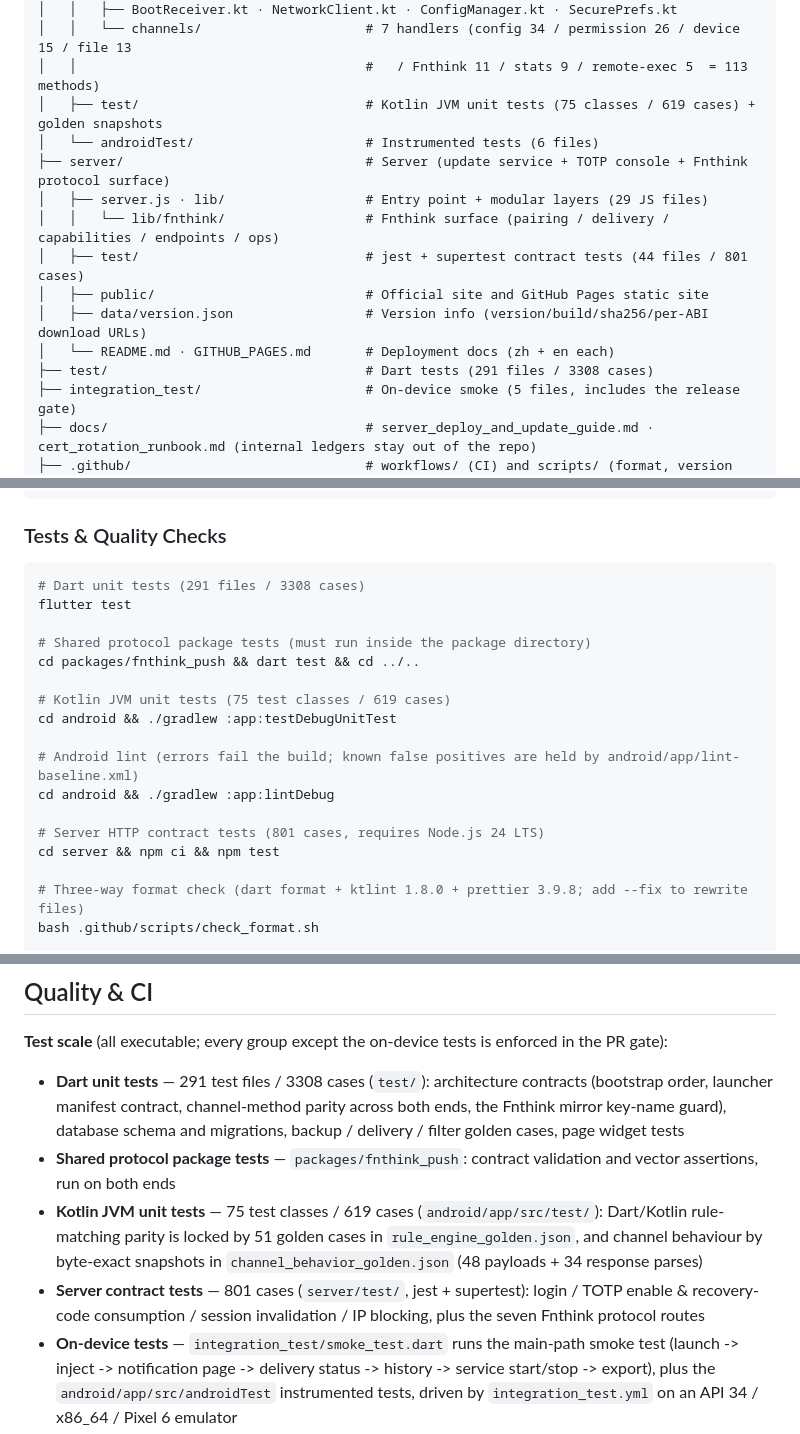
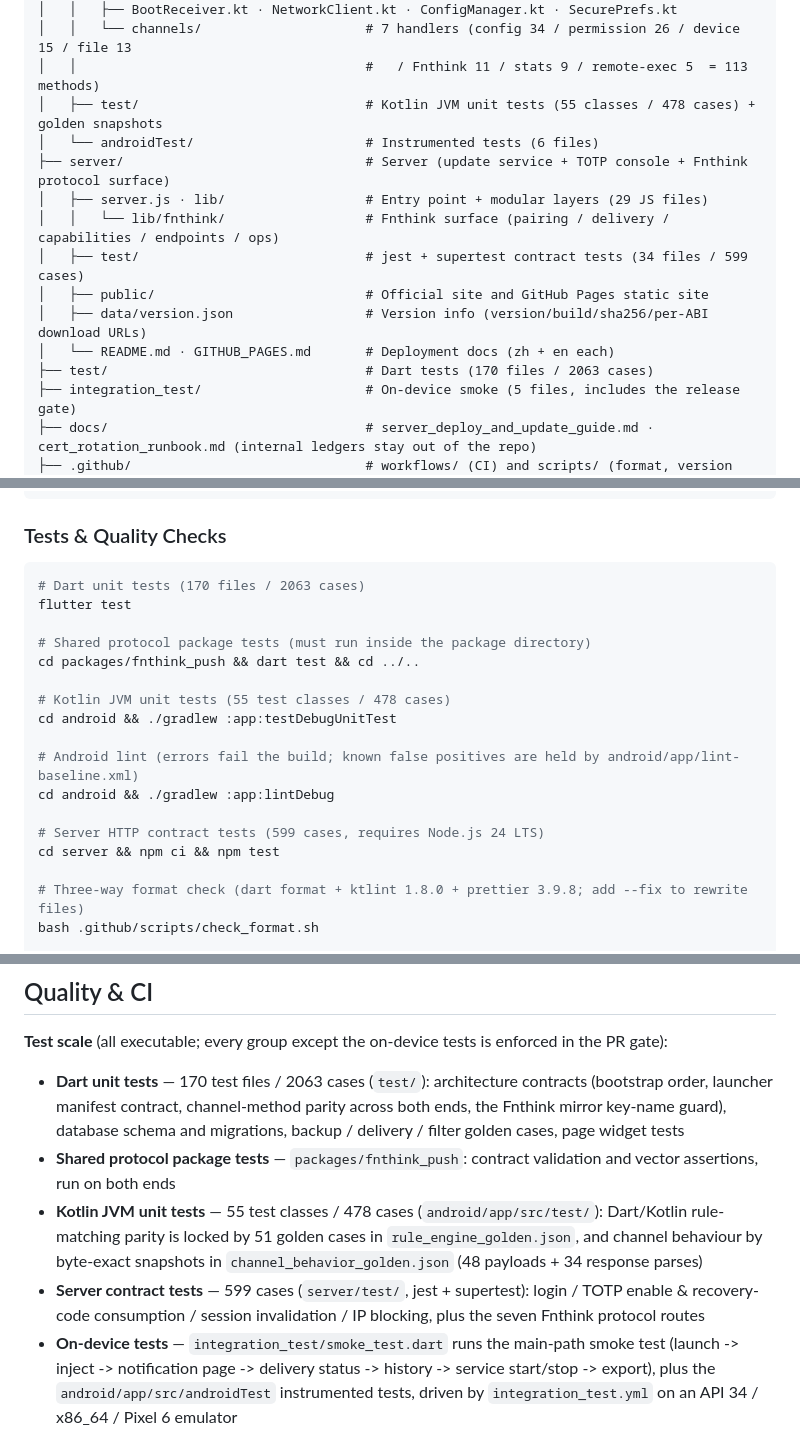
Before and after one commit to fnthinklevi/noticeTransmit, a Markdown page: README-en.md, 3 parts joined by grey strips. Rendered like a GitHub page.

Commit message:
docs: 更新文档中的测试用例数量
同步更新 CONTRIBUTING.md、CONTRIBUTING-en.md 和 README-en.md 中的测试用例统计数据，修正 Dart、Kotlin、服务端契约测试及 l10n 词条的数量，确保文档数据与实际测试情况一致。

````diff
--- a/README-en.md
+++ b/README-en.md
@@ -323,16 +323,16 @@ noticeTransmit/
 │   │   ├── BootReceiver.kt · NetworkClient.kt · ConfigManager.kt · SecurePrefs.kt
 │   │   └── channels/                     # 7 handlers (config 34 / permission 26 / device 15 / file 13
 │   │                                     #   / Fnthink 11 / stats 9 / remote-exec 5  = 113 methods)
-│   ├── test/                             # Kotlin JVM unit tests (75 classes / 619 cases) + golden snapshots
+│   ├── test/                             # Kotlin JVM unit tests (55 classes / 478 cases) + golden snapshots
 │   └── androidTest/                      # Instrumented tests (6 files)
 ├── server/                               # Server (update service + TOTP console + Fnthink protocol surface)
 │   ├── server.js · lib/                  # Entry point + modular layers (29 JS files)
 │   │   └── lib/fnthink/                  # Fnthink surface (pairing / delivery / capabilities / endpoints / ops)
-│   ├── test/                             # jest + supertest contract tests (44 files / 801 cases)
+│   ├── test/                             # jest + supertest contract tests (34 files / 599 cases)
 │   ├── public/                           # Official site and GitHub Pages static site
 │   ├── data/version.json                 # Version info (version/build/sha256/per-ABI download URLs)
 │   └── README.md · GITHUB_PAGES.md       # Deployment docs (zh + en each)
-├── test/                                 # Dart tests (291 files / 3308 cases)
+├── test/                                 # Dart tests (170 files / 2063 cases)
 ├── integration_test/                     # On-device smoke (5 files, includes the release gate)
 ├── docs/                                 # server_deploy_and_update_guide.md · cert_rotation_runbook.md (internal ledgers stay out of the repo)
 ├── .github/                              # workflows/ (CI) and scripts/ (format, version consistency, local release)
@@ -384,19 +384,19 @@ flutter build apk --release --target-platform android-arm64
 ### Tests & Quality Checks
 
 ```bash
-# Dart unit tests (291 files / 3308 cases)
+# Dart unit tests (170 files / 2063 cases)
 flutter test
 
 # Shared protocol package tests (must run inside the package directory)
 cd packages/fnthink_push && dart test && cd ../..
 
-# Kotlin JVM unit tests (75 test classes / 619 cases)
+# Kotlin JVM unit tests (55 test classes / 478 cases)
 cd android && ./gradlew :app:testDebugUnitTest
 
 # Android lint (errors fail the build; known false positives are held by android/app/lint-baseline.xml)
 cd android && ./gradlew :app:lintDebug
 
-# Server HTTP contract tests (801 cases, requires Node.js 24 LTS)
+# Server HTTP contract tests (599 cases, requires Node.js 24 LTS)
 cd server && npm ci && npm test
 
 # Three-way format check (dart format + ktlint 1.8.0 + prettier 3.9.8; add --fix to rewrite files)
@@ -424,10 +424,10 @@ Fnthink Push deployment (two regions, where to upload the contract file, reverse
 
 **Test scale** (all executable; every group except the on-device tests is enforced in the PR gate):
 
-- **Dart unit tests** — 291 test files / 3308 cases (`test/`): architecture contracts (bootstrap order, launcher manifest contract, channel-method parity across both ends, the Fnthink mirror key-name guard), database schema and migrations, backup / delivery / filter golden cases, page widget tests
+- **Dart unit tests** — 170 test files / 2063 cases (`test/`): architecture contracts (bootstrap order, launcher manifest contract, channel-method parity across both ends, the Fnthink mirror key-name guard), database schema and migrations, backup / delivery / filter golden cases, page widget tests
 - **Shared protocol package tests** — `packages/fnthink_push`: contract validation and vector assertions, run on both ends
-- **Kotlin JVM unit tests** — 75 test classes / 619 cases (`android/app/src/test/`): Dart/Kotlin rule-matching parity is locked by 51 golden cases in `rule_engine_golden.json`, and channel behaviour by byte-exact snapshots in `channel_behavior_golden.json` (48 payloads + 34 response parses)
-- **Server contract tests** — 801 cases (`server/test/`, jest + supertest): login / TOTP enable & recovery-code consumption / session invalidation / IP blocking, plus the seven Fnthink protocol routes
+- **Kotlin JVM unit tests** — 55 test classes / 478 cases (`android/app/src/test/`): Dart/Kotlin rule-matching parity is locked by 51 golden cases in `rule_engine_golden.json`, and channel behaviour by byte-exact snapshots in `channel_behavior_golden.json` (48 payloads + 34 response parses)
+- **Server contract tests** — 599 cases (`server/test/`, jest + supertest): login / TOTP enable & recovery-code consumption / session invalidation / IP blocking, plus the seven Fnthink protocol routes
 - **On-device tests** — `integration_test/smoke_test.dart` runs the main-path smoke test (launch -> inject -> notification page -> delivery status -> history -> service start/stop -> export), plus the `android/app/src/androidTest` instrumented tests, driven by `integration_test.yml` on an API 34 / x86_64 / Pixel 6 emulator
 
 **CI workflows** (`.github/workflows/`, all on `ubuntu-24.04`):
````
Also changed, not shown: other parts of README-en.md (+1 -1 lines), CONTRIBUTING-en.md (+8 -8 lines), CONTRIBUTING.md (+5 -5 lines).
